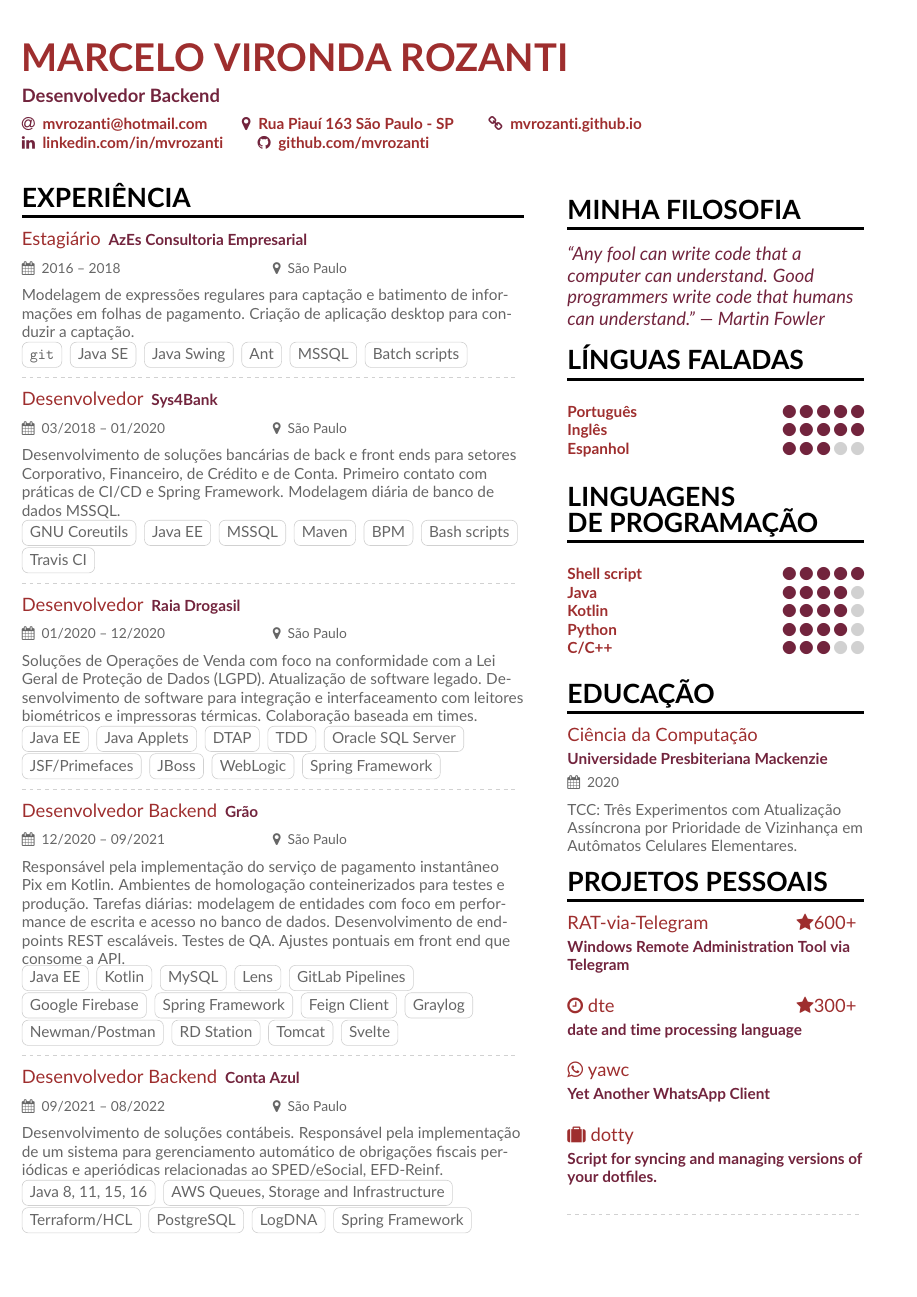
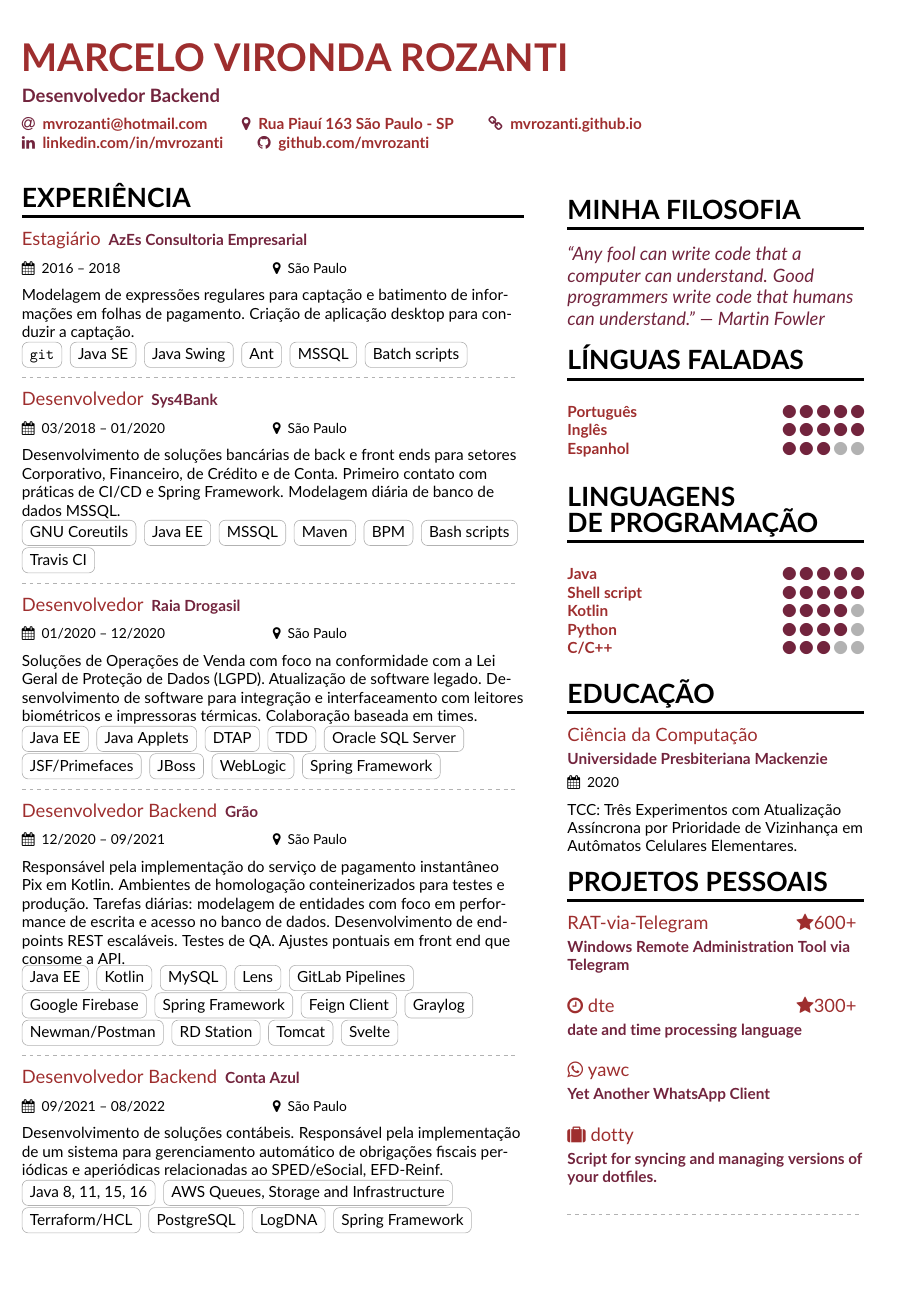
Before and after one commit to mvrozanti/cv, a LaTeX CV (ptbr/marcelo-vironda-rozanti.tex, which reads ptbr/marcelo-vironda-rozanti-p1sidebar.tex): the whole page. Compiled offline with pdfLaTeX.

Commit message:
Darker regular text color

```diff
--- a/ptbr/marcelo-vironda-rozanti-p1sidebar.tex
+++ b/ptbr/marcelo-vironda-rozanti-p1sidebar.tex
@@ -28,9 +28,10 @@
 
 \cvsection{Linguagens\newline de programação}
 \medskip
+
+\cvskill{Java}{5}
+
 \cvskill{Shell script}{5}
-
-\cvskill{Java}{4}
 
 \cvskill{Kotlin}{4}
 
--- a/ptbr/marcelo-vironda-rozanti.tex
+++ b/ptbr/marcelo-vironda-rozanti.tex
@@ -49,7 +49,7 @@
 % Change the colours if you want to
 \definecolor{Mulberr}  {HTML}{72243D}
 \definecolor{SlateGrey}{HTML}{9E2E2E}
-\definecolor{LightGrey}{HTML}{666666}
+\definecolor{LightGrey}{HTML}{000000}
 \colorlet{heading}{black}
 \colorlet{accent}{Mulberr}
 \colorlet{emphasis}{SlateGrey}
```
Also changed, not shown: en/marcelo-vironda-rozanti-p1sidebar.tex (+2 -2 lines), en/marcelo-vironda-rozanti.tex (+1 -1 lines), en/marcelo-vironda-rozanti.pdf, ptbr/marcelo-vironda-rozanti.pdf.
